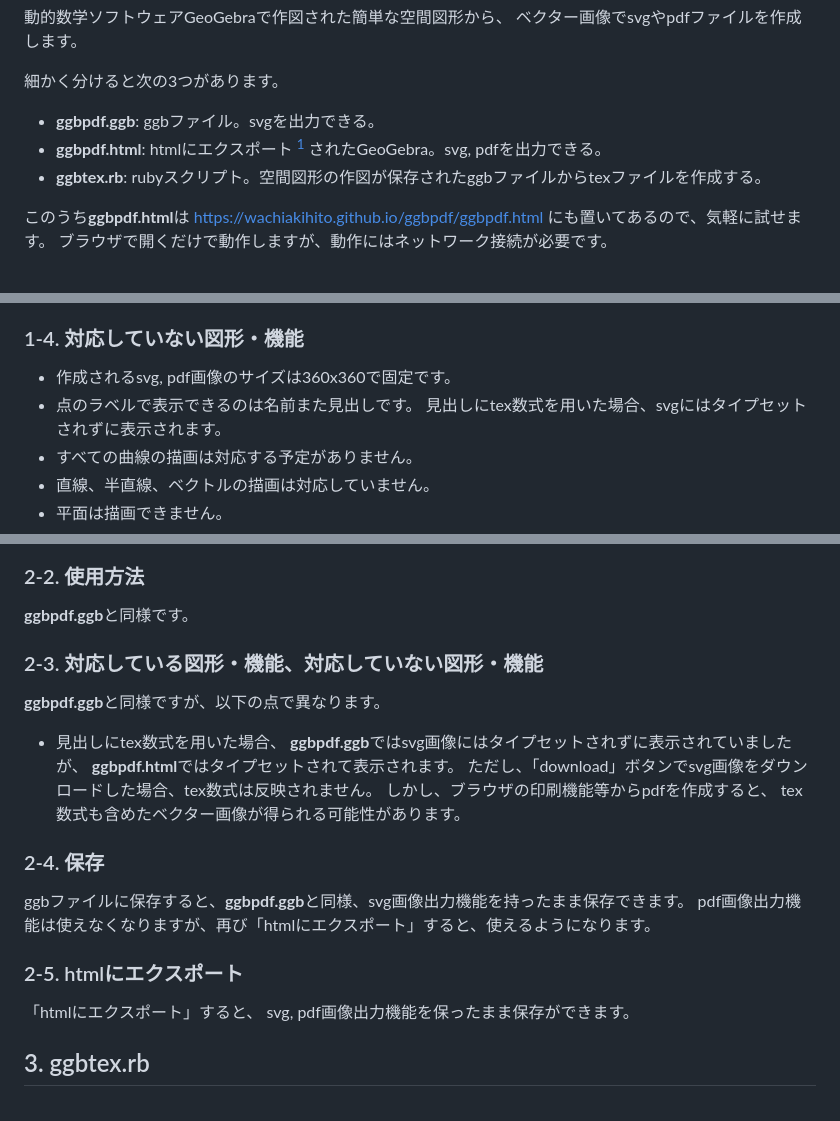
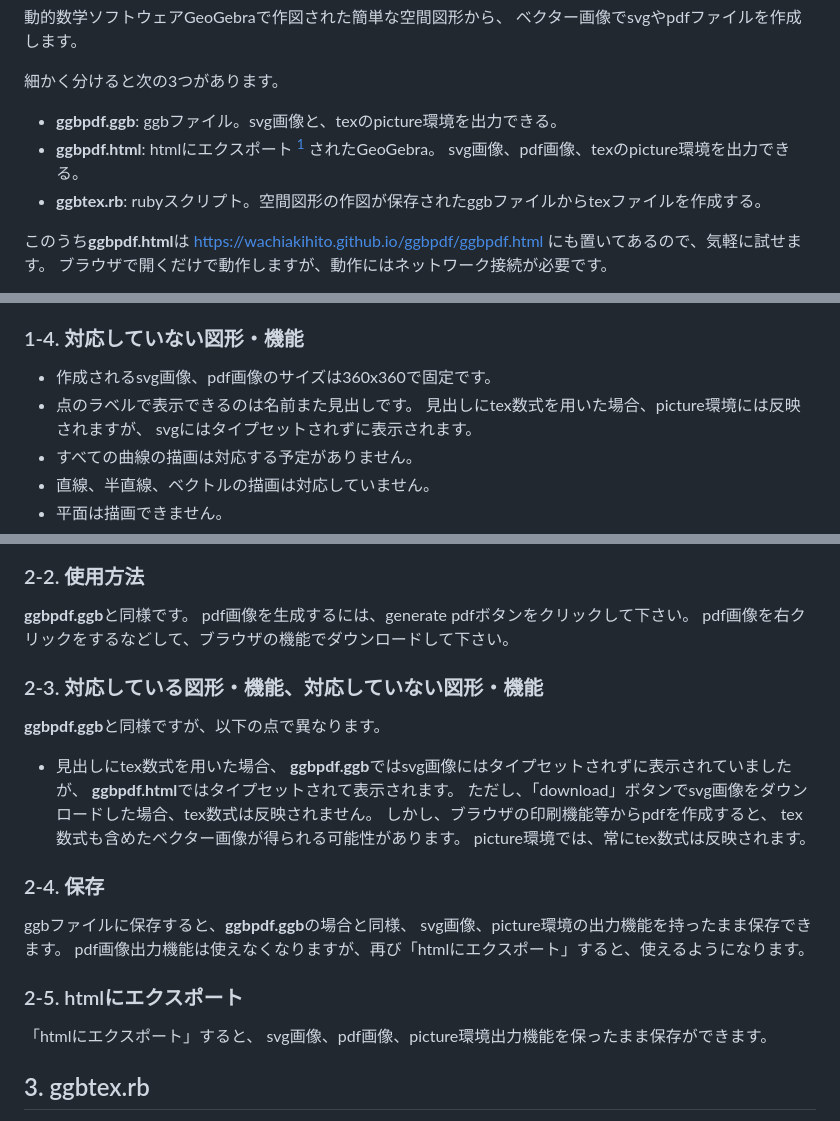
Before and after one commit to wachiakihito/ggbpdf, a Markdown page: README.md, 3 parts joined by grey strips. GitHub-like rendering.

Commit message:
tex support

```diff
--- a/README.md
+++ b/README.md
@@ -27,8 +27,9 @@
 
 細かく分けると次の3つがあります。
 
-* **ggbpdf.ggb**: ggbファイル。svgを出力できる。
-* **ggbpdf.html**: htmlにエクスポート [^1] されたGeoGebra。svg, pdfを出力できる。
+* **ggbpdf.ggb**: ggbファイル。svg画像と、texのpicture環境を出力できる。
+* **ggbpdf.html**: htmlにエクスポート [^1] されたGeoGebra。
+svg画像、pdf画像、texのpicture環境を出力できる。
 * **ggbtex.rb**: rubyスクリプト。空間図形の作図が保存されたggbファイルからtexファイルを作成する。
 
 [^1]:「htmlにエクスポート」とは、メニューから「...形式でダウンロード」-「Webページとしてのワークシート (.html)」と選択してhtmlファイルを作成することを指しています)。
@@ -82,9 +84,10 @@
 * 線分の背後の線に入れる切り欠きの幅指定。0なら入れない。
 
 ### 1-4. 対応していない図形・機能
-* 作成されるsvg, pdf画像のサイズは360x360で固定です。
+* 作成されるsvg画像、pdf画像のサイズは360x360で固定です。
 * 点のラベルで表示できるのは名前また見出しです。
-見出しにtex数式を用いた場合、svgにはタイプセットされずに表示されます。
+見出しにtex数式を用いた場合、picture環境には反映されますが、
+svgにはタイプセットされずに表示されます。
 * すべての曲線の描画は対応する予定がありません。
 * 直線、半直線、ベクトルの描画は対応していません。
 * 平面は描画できません。
@@ -126,6 +129,8 @@ pdf画像はリアルタイムには表示されず、
 
 ### 2-2. 使用方法
 **ggbpdf.ggb**と同様です。
+pdf画像を生成するには、generate pdfボタンをクリックして下さい。
+pdf画像を右クリックをするなどして、ブラウザの機能でダウンロードして下さい。
 
 ### 2-3. 対応している図形・機能、対応していない図形・機能
 **ggbpdf.ggb**と同様ですが、以下の点で異なります。
@@ -136,14 +141,16 @@ pdf画像はリアルタイムには表示されず、
 ただし、「download」ボタンでsvg画像をダウンロードした場合、tex数式は反映されません。
 しかし、ブラウザの印刷機能等からpdfを作成すると、
 tex数式も含めたベクター画像が得られる可能性があります。
+picture環境では、常にtex数式は反映されます。
 
 ### 2-4. 保存
-ggbファイルに保存すると、**ggbpdf.ggb**と同様、svg画像出力機能を持ったまま保存できます。
+ggbファイルに保存すると、**ggbpdf.ggb**の場合と同様、
+svg画像、picture環境の出力機能を持ったまま保存できます。
 pdf画像出力機能は使えなくなりますが、再び「htmlにエクスポート」すると、使えるようになります。
 
 ### 2-5. htmlにエクスポート
 「htmlにエクスポート」すると、
-svg, pdf画像出力機能を保ったまま保存ができます。
+svg画像、pdf画像、picture環境出力機能を保ったまま保存ができます。
 
 
 ## 3. ggbtex.rb
```
Also changed, not shown: other parts of README.md (+2 -1 lines).
